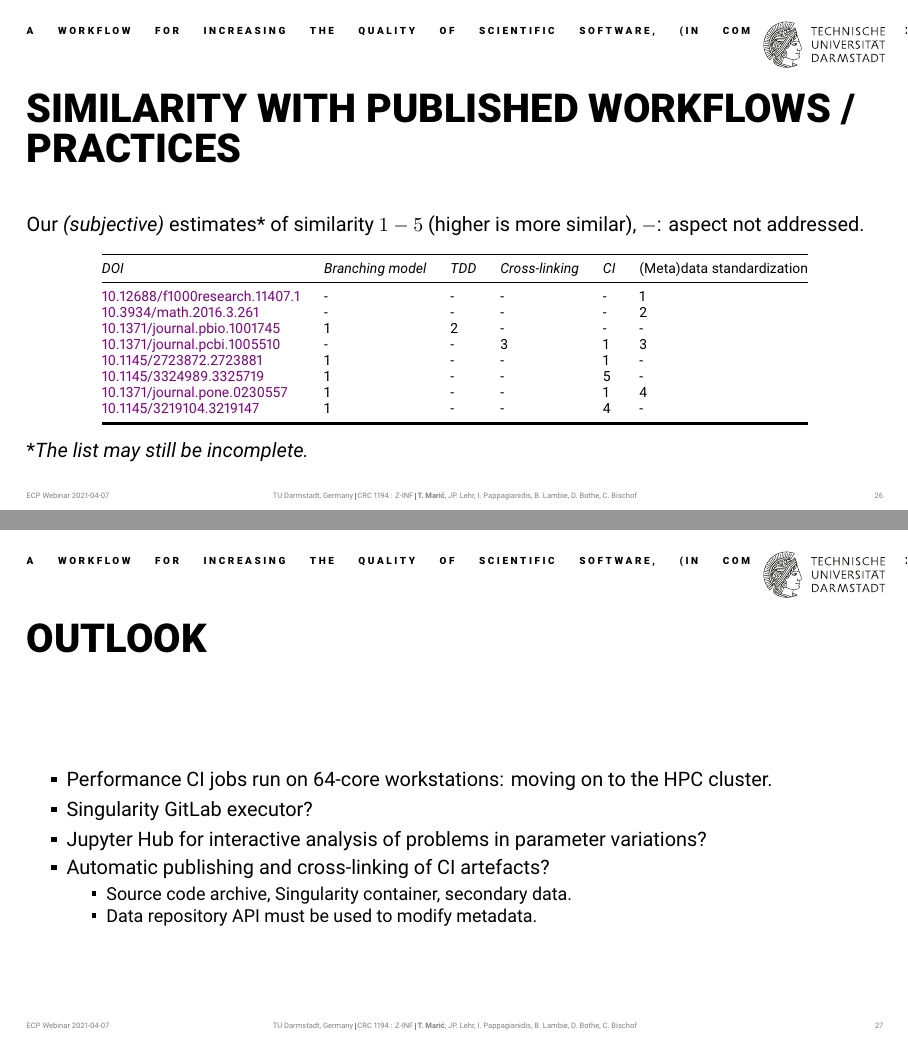
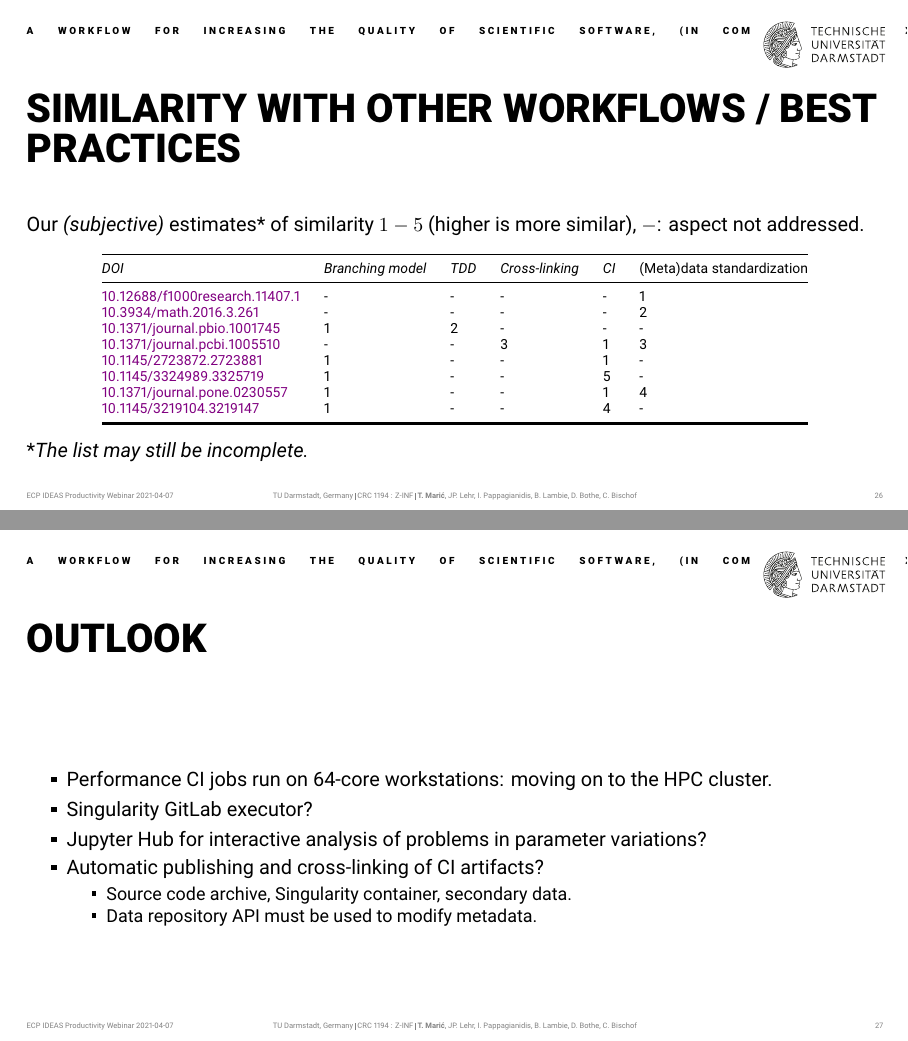
Before and after one commit to tmaric/slides-scientific-workflow, LaTeX slides (presentation-ZINF-workflow.tex): pages 26 and 27 of 28, joined at a grey line. Compiled offline with XeLaTeX.

Commit message:
Corrections

```diff
--- a/presentation-ZINF-workflow.tex
+++ b/presentation-ZINF-workflow.tex
@@ -85,7 +85,7 @@
 \let\code\texttt
 
 \title{A Workflow for Increasing the Quality of Scientific Software\\ (in Computational Science and Engineering)}
-\subtitle{Exascale Computing Project (ECP) Webinar 2021-04-07}
+\subtitle{Exascale Computing Project (ECP) IDEAS Productivity Webinar 2021-04-07}
 \author[\textbf{T. Mari\'c}, JP. Lehr, I. Pappagianidis, B. Lambie, D. Bothe, C. Bischof]{Tomislav Mari\'c}
 \department{TU Darmstadt, Germany}
 \institute{CRC 1194 : Z-INF}
@@ -98,7 +98,7 @@
 %Sternchenversion skaliert automatisch und beschneidet das Bild, um die Fläche zu füllen.
 %\titlegraphic*{\includegraphics{example-image}}
 \titlegraphic{\includegraphics[scale=0.47]{figures/ZINF-CI-diagram.pdf}}
-\date{ECP Webinar 2021-04-07}
+\date{ECP IDEAS Productivity Webinar 2021-04-07}
 
 \usepackage{booktabs}
 \usepackage{fontawesome}
@@ -583,7 +583,7 @@
 
 %\end{frame}
 
-\begin{frame}{Similarity with published workflows / practices}
+\begin{frame}{Similarity with other workflows / best practices}
 
 	\vfill
 	Our \emph{(subjective)} estimates* of similarity $1-5$ (higher is more similar), $-$: aspect not addressed.
@@ -621,7 +621,7 @@
             \item Performance CI jobs run on 64-core workstations: moving on to the HPC cluster.
             \item Singularity GitLab executor?
             \item Jupyter Hub for interactive analysis of problems in parameter variations?
-            \item Automatic publishing and cross-linking of CI artefacts?
+            \item Automatic publishing and cross-linking of CI artifacts?
                 \begin{itemize}
                     \item Source code archive, Singularity container, secondary data.
                     \item Data repository API must be used to modify metadata.
```
Also changed, not shown: presentation-ZINF-workflow.tex (6 more changed lines).
